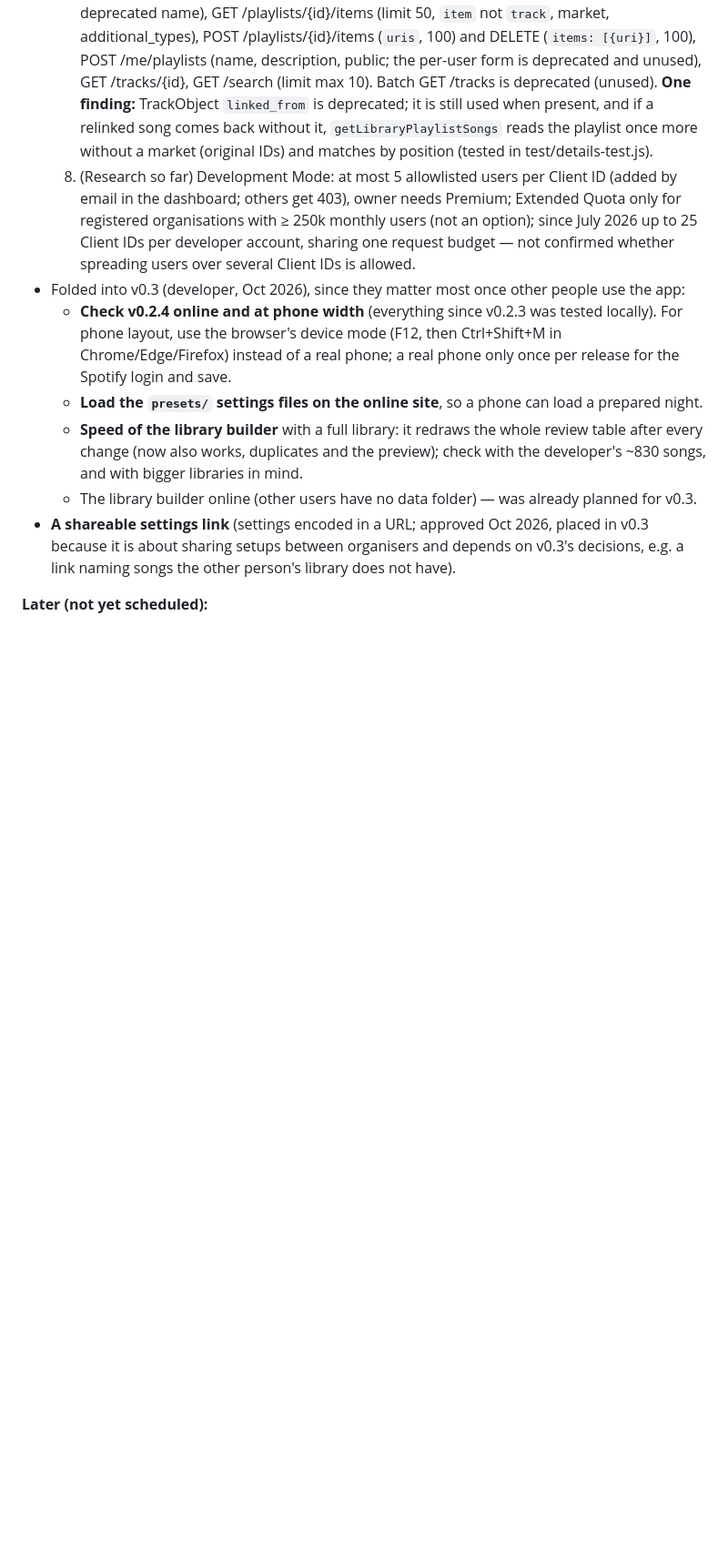
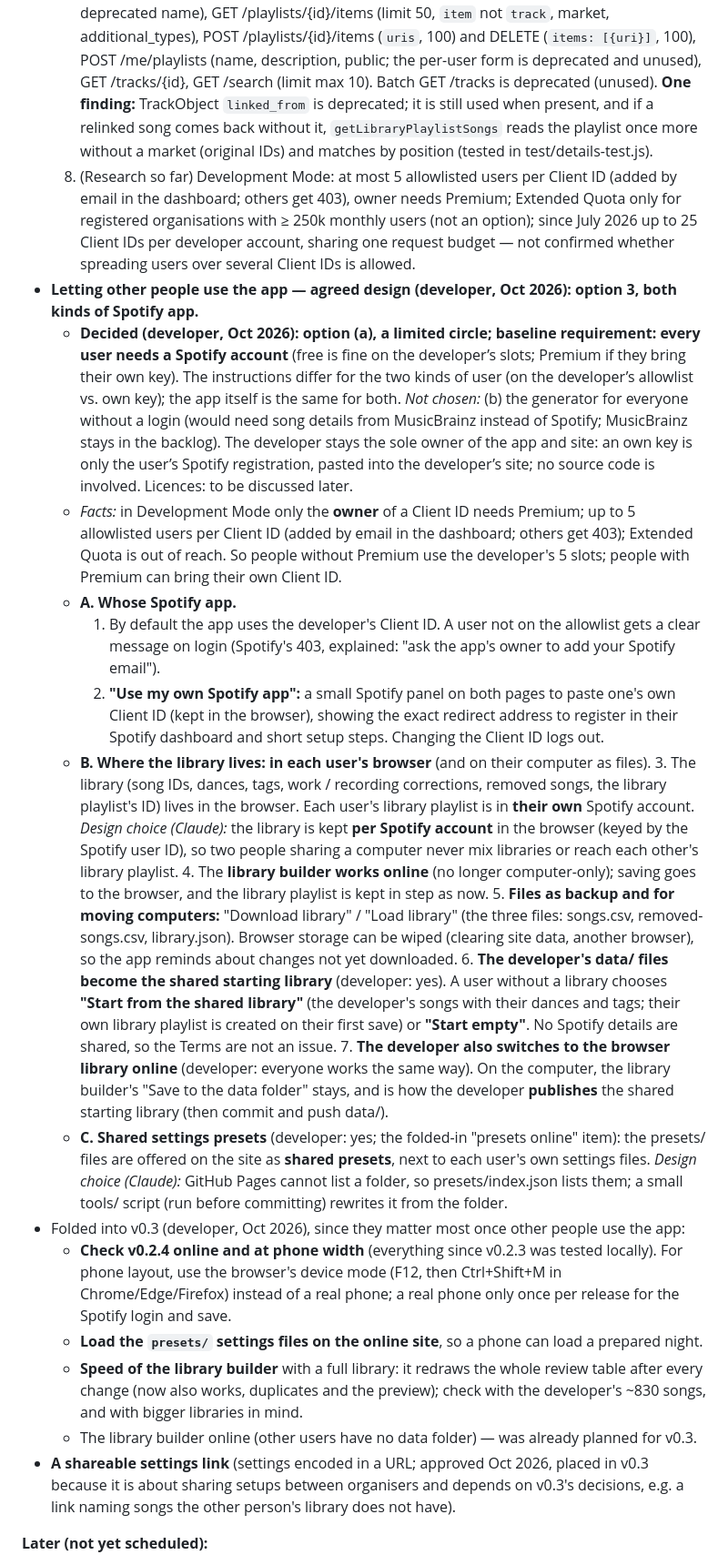
Before and after one commit to maxluo97/ballroom-social-playlist-generator, a Markdown page: NOTES.md, the part around one of its changes. Shown at 91% size. Drawn GitHub-style; blank space fills up the shorter version.

Commit message:
NOTES: v0.3 design for other users (option a: your 5 slots or their own key; libraries in the browser; shared presets); onboarding docs before 1.0

```diff
--- a/NOTES.md
+++ b/NOTES.md
@@ -319,6 +319,19 @@ Also in v0.2 (done): every "add a dance" box accepts only known dances (library
   6. ~~**localhost → 127.0.0.1**~~ (built Oct 2026): js/config.js moves a page opened on http://localhost to the same address on 127.0.0.1 before anything else runs.
   7. ~~**Check every request and field against the OpenAPI spec**~~ (done Oct 2026): all current and not deprecated — GET /me, GET /me/playlists (count from `items.total`; `tracks` is the deprecated name), GET /playlists/{id}/items (limit 50, `item` not `track`, market, additional_types), POST /playlists/{id}/items (`uris`, 100) and DELETE (`items: [{uri}]`, 100), POST /me/playlists (name, description, public; the per-user form is deprecated and unused), GET /tracks/{id}, GET /search (limit max 10). Batch GET /tracks is deprecated (unused). **One finding:** TrackObject `linked_from` is deprecated; it is still used when present, and if a relinked song comes back without it, `getLibraryPlaylistSongs` reads the playlist once more without a market (original IDs) and matches by position (tested in test/details-test.js).
   8. (Research so far) Development Mode: at most 5 allowlisted users per Client ID (added by email in the dashboard; others get 403), owner needs Premium; Extended Quota only for registered organisations with ≥ 250k monthly users (not an option); since July 2026 up to 25 Client IDs per developer account, sharing one request budget — not confirmed whether spreading users over several Client IDs is allowed.
+- **Letting other people use the app — agreed design (developer, Oct 2026): option 3, both kinds of Spotify app.**
+  - **Decided (developer, Oct 2026): option (a), a limited circle; baseline requirement: every user needs a Spotify account** (free is fine on the developer’s slots; Premium if they bring their own key). The instructions differ for the two kinds of user (on the developer’s allowlist vs. own key); the app itself is the same for both. *Not chosen:* (b) the generator for everyone without a login (would need song details from MusicBrainz instead of Spotify; MusicBrainz stays in the backlog). The developer stays the sole owner of the app and site: an own key is only the user’s Spotify registration, pasted into the developer’s site; no source code is involved. Licences: to be discussed later.
+  - *Facts:* in Development Mode only the **owner** of a Client ID needs Premium; up to 5 allowlisted users per Client ID (added by email in the dashboard; others get 403); Extended Quota is out of reach. So people without Premium use the developer's 5 slots; people with Premium can bring their own Client ID.
+  - **A. Whose Spotify app.**
+    1. By default the app uses the developer's Client ID. A user not on the allowlist gets a clear message on login (Spotify's 403, explained: "ask the app's owner to add your Spotify email").
+    2. **"Use my own Spotify app":** a small Spotify panel on both pages to paste one's own Client ID (kept in the browser), showing the exact redirect address to register in their Spotify dashboard and short setup steps. Changing the Client ID logs out.
+  - **B. Where the library lives: in each user's browser** (and on their computer as files).
+    3. The library (song IDs, dances, tags, work / recording corrections, removed songs, the library playlist's ID) lives in the browser. Each user's library playlist is in **their own** Spotify account. *Design choice (Claude):* the library is kept **per Spotify account** in the browser (keyed by the Spotify user ID), so two people sharing a computer never mix libraries or reach each other's library playlist.
+    4. The **library builder works online** (no longer computer-only); saving goes to the browser, and the library playlist is kept in step as now.
+    5. **Files as backup and for moving computers:** "Download library" / "Load library" (the three files: songs.csv, removed-songs.csv, library.json). Browser storage can be wiped (clearing site data, another browser), so the app reminds about changes not yet downloaded.
+    6. **The developer's data/ files become the shared starting library** (developer: yes). A user without a library chooses **"Start from the shared library"** (the developer's songs with their dances and tags; their own library playlist is created on their first save) or **"Start empty"**. No Spotify details are shared, so the Terms are not an issue.
+    7. **The developer also switches to the browser library online** (developer: everyone works the same way). On the computer, the library builder's "Save to the data folder" stays, and is how the developer **publishes** the shared starting library (then commit and push data/).
+  - **C. Shared settings presets** (developer: yes; the folded-in "presets online" item): the presets/ files are offered on the site as **shared presets**, next to each user's own settings files. *Design choice (Claude):* GitHub Pages cannot list a folder, so presets/index.json lists them; a small tools/ script (run before committing) rewrites it from the folder.
 - Folded into v0.3 (developer, Oct 2026), since they matter most once other people use the app:
   - **Check v0.2.4 online and at phone width** (everything since v0.2.3 was tested locally). For phone layout, use the browser's device mode (F12, then Ctrl+Shift+M in Chrome/Edge/Firefox) instead of a real phone; a real phone only once per release for the Spotify login and save.
   - **Load the `presets/` settings files on the online site**, so a phone can load a prepared night.
```
Also changed, not shown: other parts of NOTES.md (+1 -0 lines).
